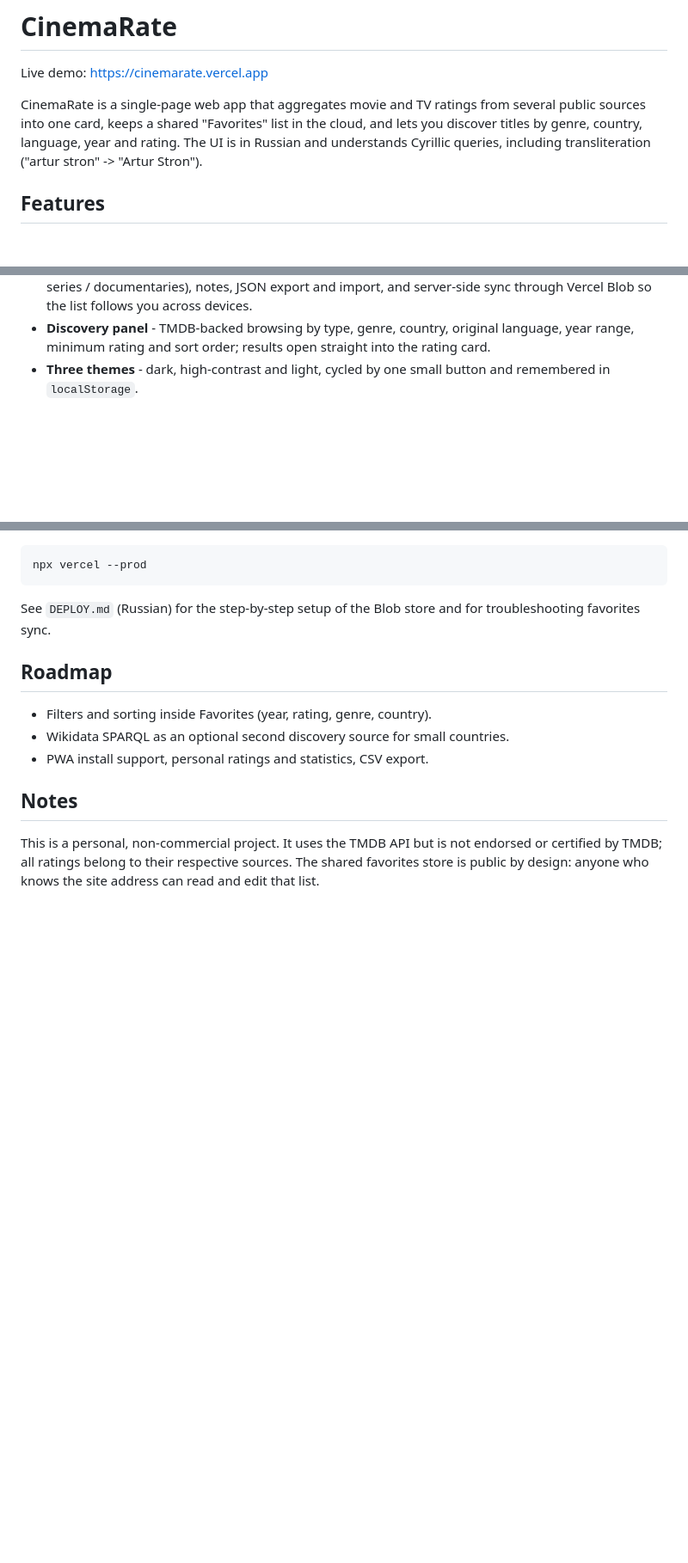
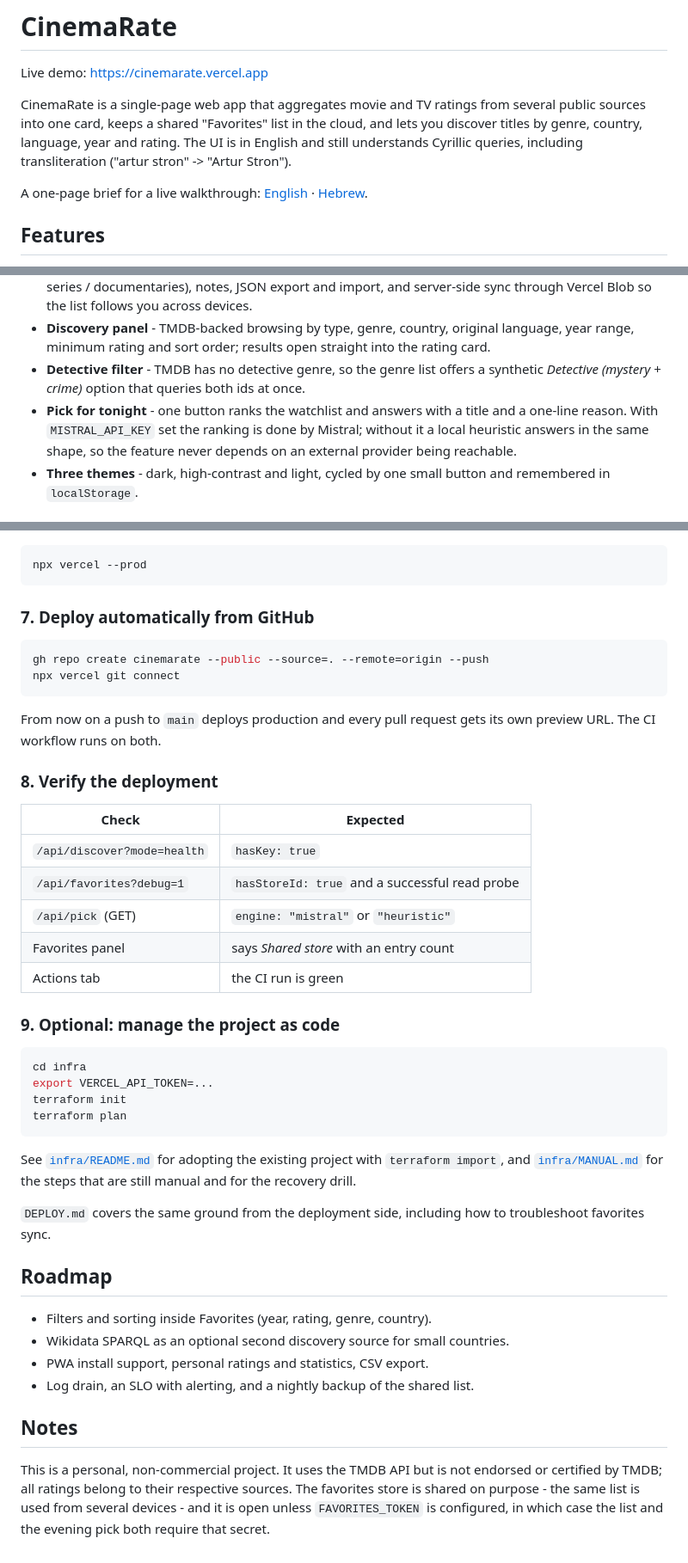
Before and after one commit to Flexible78/cinemarate, a Markdown page: README.md, 3 parts joined by grey strips. Shown at 86% size. GitHub-like rendering; blank space fills up the shorter version.

````diff
--- a/README.md
+++ b/README.md
@@ -5,8 +5,11 @@ Live demo: https://cinemarate.vercel.app
 CinemaRate is a single-page web app that aggregates movie and TV ratings from
 several public sources into one card, keeps a shared "Favorites" list in the
 cloud, and lets you discover titles by genre, country, language, year and
-rating. The UI is in Russian and understands Cyrillic queries, including
+rating. The UI is in English and still understands Cyrillic queries, including
 transliteration ("artur stron" -> "Artur Stron").
+
+A one-page brief for a live walkthrough: [English](docs/PITCH.en.md) ·
+[Hebrew](docs/PITCH.he.md).
 
 ## Features
 
@@ -24,6 +27,12 @@ transliteration ("artur stron" -> "Artur Stron").
 - **Discovery panel** - TMDB-backed browsing by type, genre, country, original
   language, year range, minimum rating and sort order; results open straight
   into the rating card.
+- **Detective filter** - TMDB has no detective genre, so the genre list offers a
+  synthetic *Detective (mystery + crime)* option that queries both ids at once.
+- **Pick for tonight** - one button ranks the watchlist and answers with a title
+  and a one-line reason. With `MISTRAL_API_KEY` set the ranking is done by
+  Mistral; without it a local heuristic answers in the same shape, so the
+  feature never depends on an external provider being reachable.
 - **Three themes** - dark, high-contrast and light, cycled by one small button
   and remembered in `localStorage`.
 
@@ -133,18 +204,53 @@ rest of the app works without any key at all.
 npx vercel --prod
 ```
 
-See `DEPLOY.md` (Russian) for the step-by-step setup of the Blob store and for
-troubleshooting favorites sync.
+### 7. Deploy automatically from GitHub
+
+```bash
+gh repo create cinemarate --public --source=. --remote=origin --push
+npx vercel git connect
+```
+
+From now on a push to `main` deploys production and every pull request gets its
+own preview URL. The CI workflow runs on both.
+
+### 8. Verify the deployment
+
+| Check | Expected |
+| --- | --- |
+| `/api/discover?mode=health` | `hasKey: true` |
+| `/api/favorites?debug=1` | `hasStoreId: true` and a successful read probe |
+| `/api/pick` (GET) | `engine: "mistral"` or `"heuristic"` |
+| Favorites panel | says *Shared store* with an entry count |
+| Actions tab | the CI run is green |
+
+### 9. Optional: manage the project as code
+
+```bash
+cd infra
+export VERCEL_API_TOKEN=...
+terraform init
+terraform plan
+```
+
+See [`infra/README.md`](infra/README.md) for adopting the existing project with
+`terraform import`, and [`infra/MANUAL.md`](infra/MANUAL.md) for the steps that
+are still manual and for the recovery drill.
+
+`DEPLOY.md` covers the same ground from the deployment side, including how to
+troubleshoot favorites sync.
 
 ## Roadmap
 
 - Filters and sorting inside Favorites (year, rating, genre, country).
 - Wikidata SPARQL as an optional second discovery source for small countries.
 - PWA install support, personal ratings and statistics, CSV export.
+- Log drain, an SLO with alerting, and a nightly backup of the shared list.
 
 ## Notes
 
 This is a personal, non-commercial project. It uses the TMDB API but is not
 endorsed or certified by TMDB; all ratings belong to their respective sources.
-The shared favorites store is public by design: anyone who knows the site
-address can read and edit that list.
+The favorites store is shared on purpose - the same list is used from several
+devices - and it is open unless `FAVORITES_TOKEN` is configured, in which case
+the list and the evening pick both require that secret.
````
Also changed, not shown: other parts of README.md (+68 -6 lines), docs/PITCH.en.md (added, +35 -0 lines), docs/PITCH.he.md (added, +31 -0 lines).
